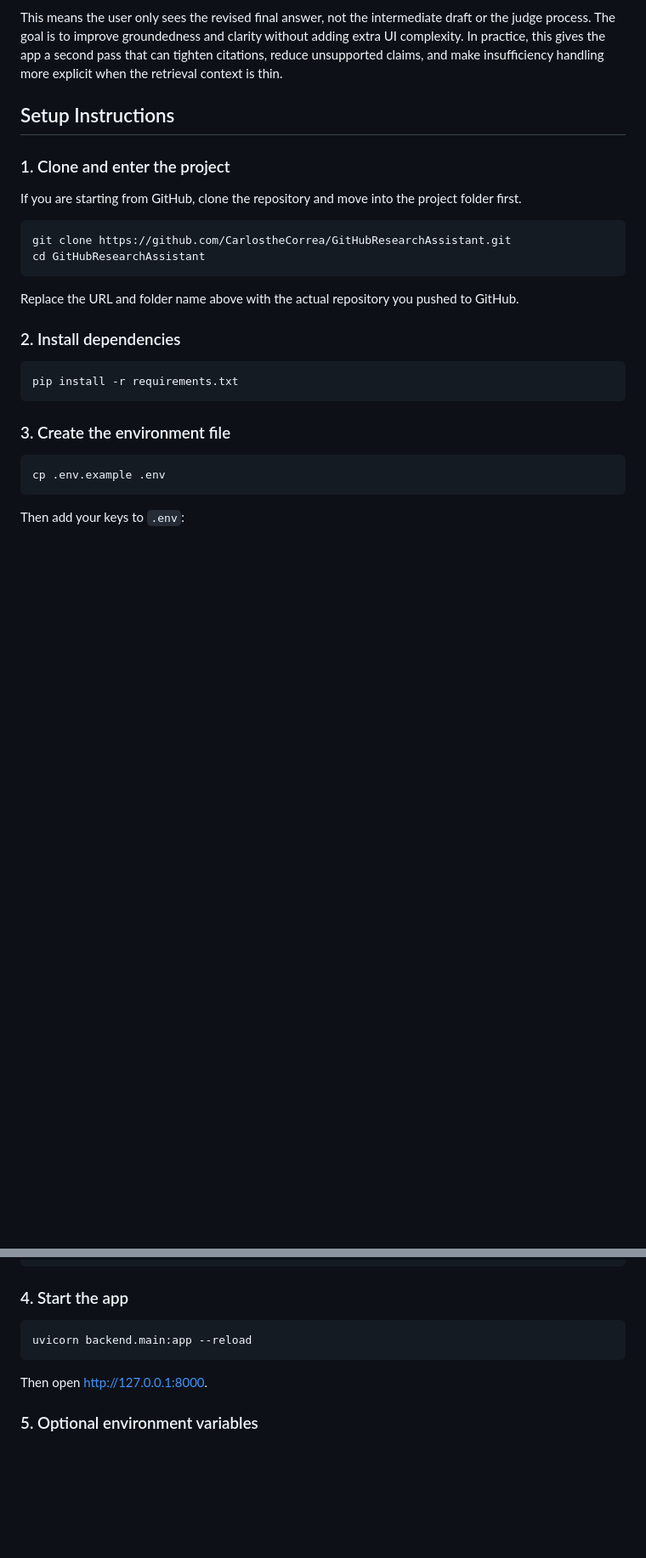
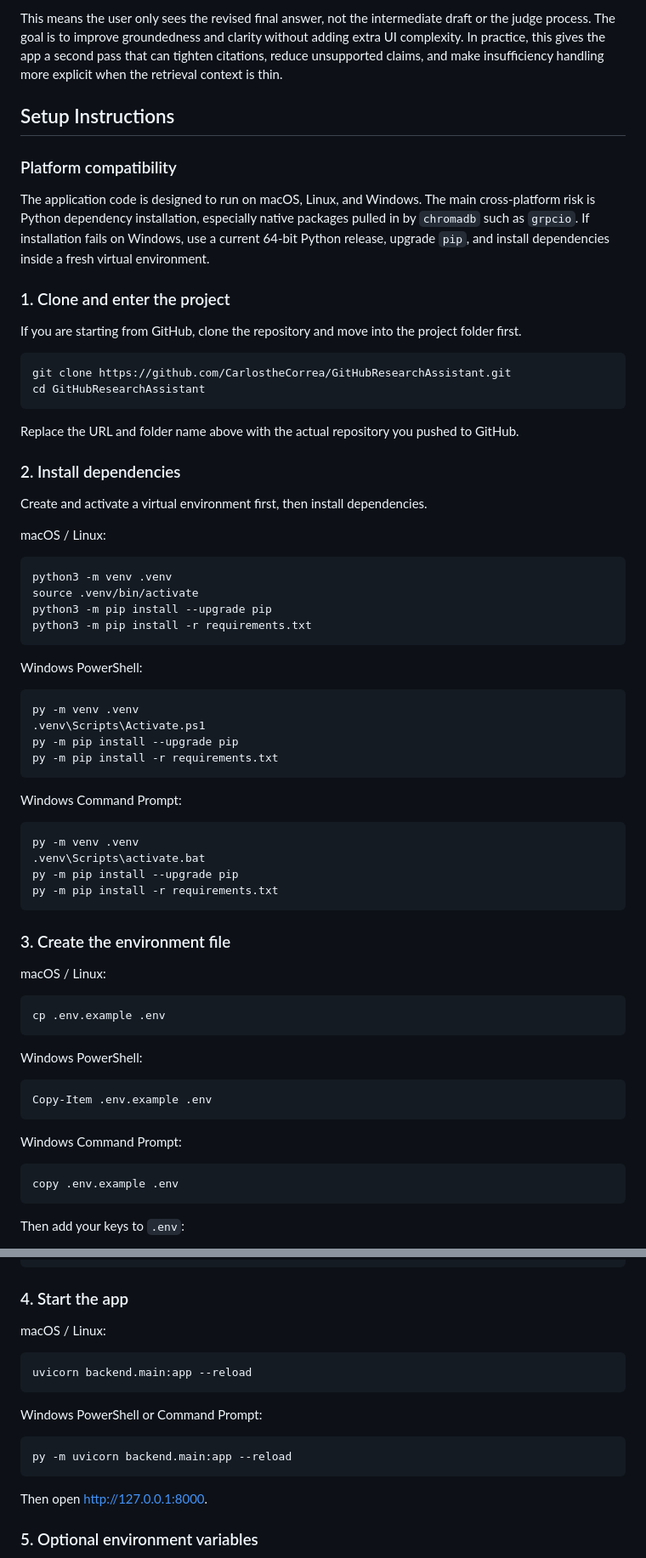
Before and after one commit to CarlostheCorrea/GitHubResearchAssistant, a Markdown page: README.md, 2 parts joined by grey strips. Shown at 85% size. Rendered like a GitHub page; blank space fills up the shorter version.

Commit message:
Improve README with cross-platform setup
Add a Platform compatibility note and expand the Setup Instructions with explicit virtual environment and dependency install commands for macOS/Linux, Windows PowerShell, and Windows Command Prompt. Also add Windows-specific commands for copying the .env example and for running uvicorn. These changes aim to reduce friction for Windows users (noting potential native dependency issues like grpcio) and provide clear, platform-specific setup steps.

````diff
--- a/README.md
+++ b/README.md
@@ -83,6 +83,10 @@ This means the user only sees the revised final answer, not the intermediate dra
 
 ## Setup Instructions
 
+### Platform compatibility
+
+The application code is designed to run on macOS, Linux, and Windows. The main cross-platform risk is Python dependency installation, especially native packages pulled in by `chromadb` such as `grpcio`. If installation fails on Windows, use a current 64-bit Python release, upgrade `pip`, and install dependencies inside a fresh virtual environment.
+
 ### 1. Clone and enter the project
 
 If you are starting from GitHub, clone the repository and move into the project folder first.
@@ -96,14 +100,53 @@ Replace the URL and folder name above with the actual repository you pushed to G
 
 ### 2. Install dependencies
 
+Create and activate a virtual environment first, then install dependencies.
+
+macOS / Linux:
+
 ```bash
-pip install -r requirements.txt
+python3 -m venv .venv
+source .venv/bin/activate
+python3 -m pip install --upgrade pip
+python3 -m pip install -r requirements.txt
+```
+
+Windows PowerShell:
+
+```powershell
+py -m venv .venv
+.venv\Scripts\Activate.ps1
+py -m pip install --upgrade pip
+py -m pip install -r requirements.txt
+```
+
+Windows Command Prompt:
+
+```bash
+py -m venv .venv
+.venv\Scripts\activate.bat
+py -m pip install --upgrade pip
+py -m pip install -r requirements.txt
 ```
 
 ### 3. Create the environment file
 
+macOS / Linux:
+
 ```bash
 cp .env.example .env
+```
+
+Windows PowerShell:
+
+```powershell
+Copy-Item .env.example .env
+```
+
+Windows Command Prompt:
+
+```bat
+copy .env.example .env
 ```
 
 Then add your keys to `.env`:
@@ -128,8 +171,16 @@ GITHUB_TOKEN=
 
 ### 4. Start the app
 
+macOS / Linux:
+
 ```bash
 uvicorn backend.main:app --reload
+```
+
+Windows PowerShell or Command Prompt:
+
+```powershell
+py -m uvicorn backend.main:app --reload
 ```
 
 Then open [http://127.0.0.1:8000](http://127.0.0.1:8000).
````
